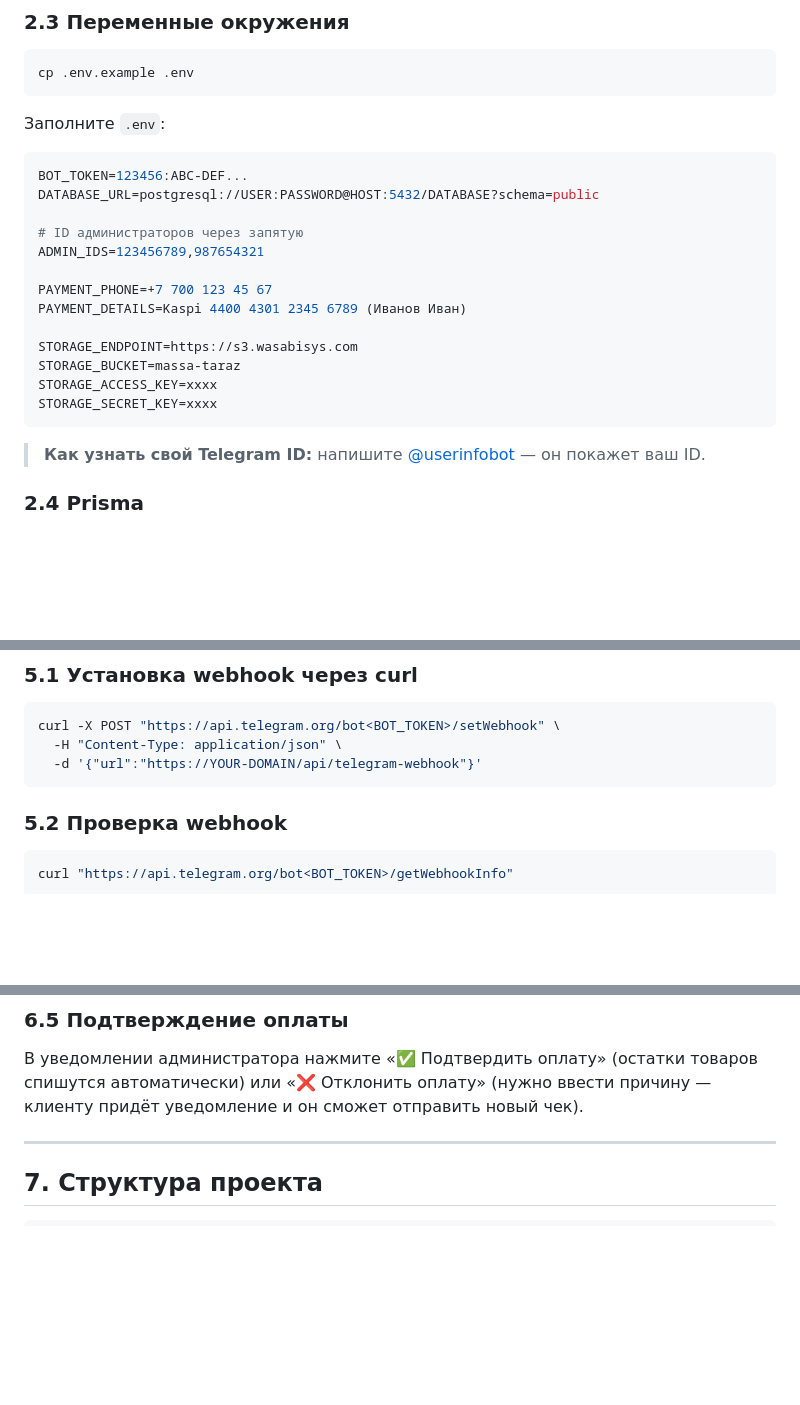
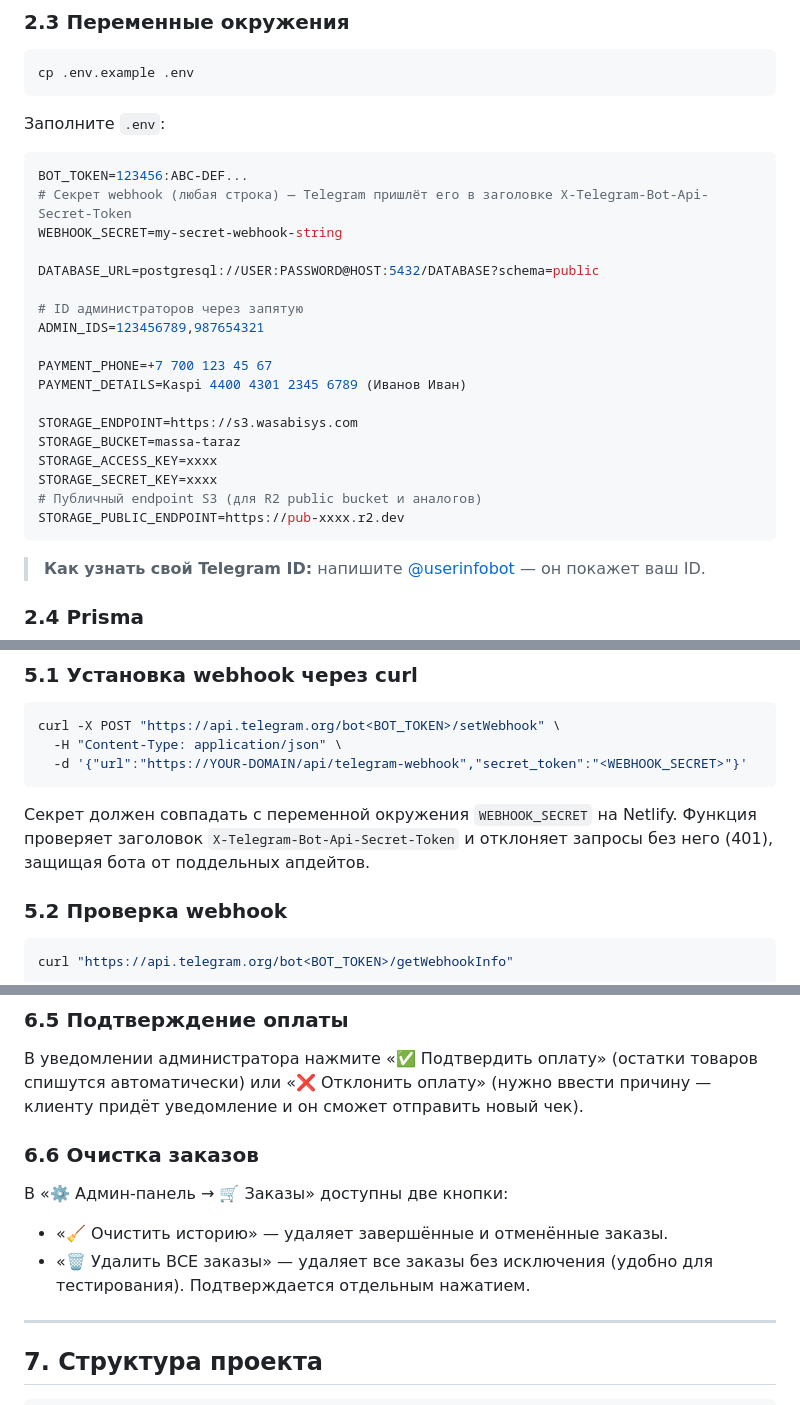
Before and after one commit to Ximikatio1212/massataraz-bot, a Markdown page: README.md, 3 parts joined by grey strips. GitHub-like rendering; blank space fills up the shorter version.

Commit message:
docs: document WEBHOOK_SECRET, webhook curl with secret, delete-all-orders button

````diff
--- a/README.md
+++ b/README.md
@@ -91,6 +91,9 @@ cp .env.example .env
 
 ```env
 BOT_TOKEN=123456:ABC-DEF...
+# Секрет webhook (любая строка) — Telegram пришлёт его в заголовке X-Telegram-Bot-Api-Secret-Token
+WEBHOOK_SECRET=my-secret-webhook-string
+
 DATABASE_URL=postgresql://USER:PASSWORD@HOST:5432/DATABASE?schema=public
 
 # ID администраторов через запятую
@@ -103,6 +106,8 @@ STORAGE_ENDPOINT=https://s3.wasabisys.com
 STORAGE_BUCKET=massa-taraz
 STORAGE_ACCESS_KEY=xxxx
 STORAGE_SECRET_KEY=xxxx
+# Публичный endpoint S3 (для R2 public bucket и аналогов)
+STORAGE_PUBLIC_ENDPOINT=https://pub-xxxx.r2.dev
 ```
 
 > **Как узнать свой Telegram ID:** напишите [@userinfobot](https://t.me/userinfobot) — он покажет ваш ID.
@@ -174,8 +179,10 @@ https://YOUR-DOMAIN/api/telegram-webhook
 ```bash
 curl -X POST "https://api.telegram.org/bot<BOT_TOKEN>/setWebhook" \
   -H "Content-Type: application/json" \
-  -d '{"url":"https://YOUR-DOMAIN/api/telegram-webhook"}'
+  -d '{"url":"https://YOUR-DOMAIN/api/telegram-webhook","secret_token":"<WEBHOOK_SECRET>"}'
 ```
+
+Секрет должен совпадать с переменной окружения `WEBHOOK_SECRET` на Netlify. Функция проверяет заголовок `X-Telegram-Bot-Api-Secret-Token` и отклоняет запросы без него (401), защищая бота от поддельных апдейтов.
 
 ### 5.2 Проверка webhook
 ```bash
@@ -226,6 +233,11 @@ curl "https://api.telegram.org/bot<BOT_TOKEN>/deleteWebhook"
 
 ### 6.5 Подтверждение оплаты
 В уведомлении администратора нажмите «✅ Подтвердить оплату» (остатки товаров спишутся автоматически) или «❌ Отклонить оплату» (нужно ввести причину — клиенту придёт уведомление и он сможет отправить новый чек).
+
+### 6.6 Очистка заказов
+В «⚙️ Админ-панель → 🛒 Заказы» доступны две кнопки:
+- «🧹 Очистить историю» — удаляет завершённые и отменённые заказы.
+- «🗑 Удалить ВСЕ заказы» — удаляет все заказы без исключения (удобно для тестирования). Подтверждается отдельным нажатием.
 
 ---
 
````
